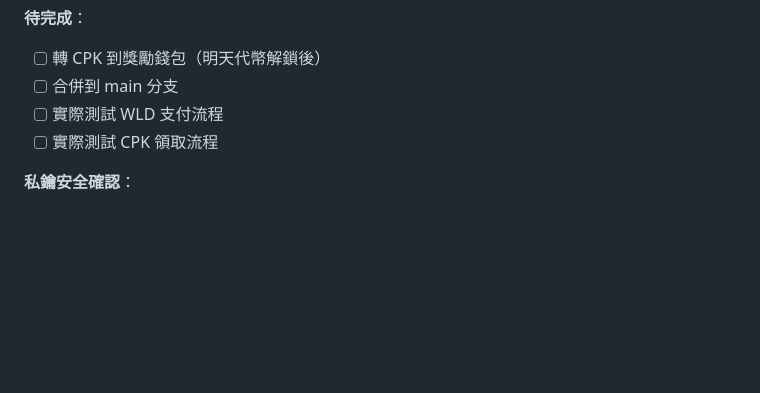
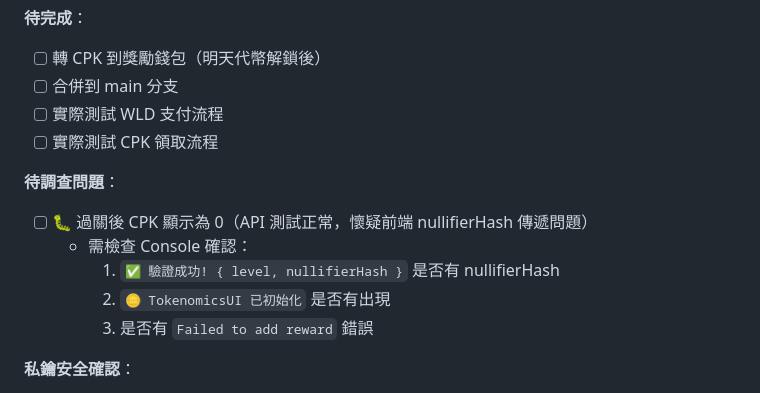
Before and after one commit to dAAAb/jijian-parking, a Markdown page: CLAUDE.md, the part around the change. Rendered like a GitHub page; blank space fills up the shorter version.

```diff
--- a/CLAUDE.md
+++ b/CLAUDE.md
@@ -289,6 +289,13 @@ KV_REST_API_TOKEN=<Token>
 - [ ] 實際測試 WLD 支付流程
 - [ ] 實際測試 CPK 領取流程
 
+**待調查問題**：
+- [ ] 🐛 過關後 CPK 顯示為 0（API 測試正常，懷疑前端 nullifierHash 傳遞問題）
+  - 需檢查 Console 確認：
+    1. `✅ 驗證成功! { level, nullifierHash }` 是否有 nullifierHash
+    2. `🪙 TokenomicsUI 已初始化` 是否有出現
+    3. 是否有 `Failed to add reward` 錯誤
+
 **私鑰安全確認**：
 - ✅ 原始碼中無私鑰
 - ✅ Git 歷史中無私鑰
```
